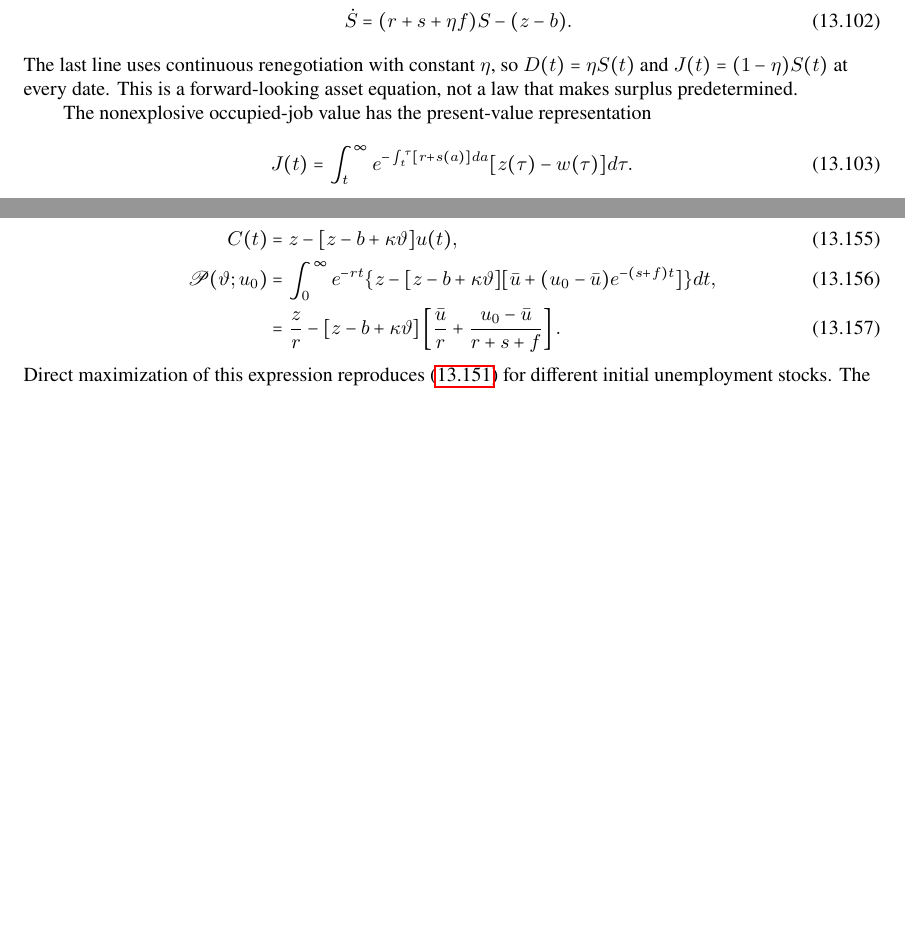
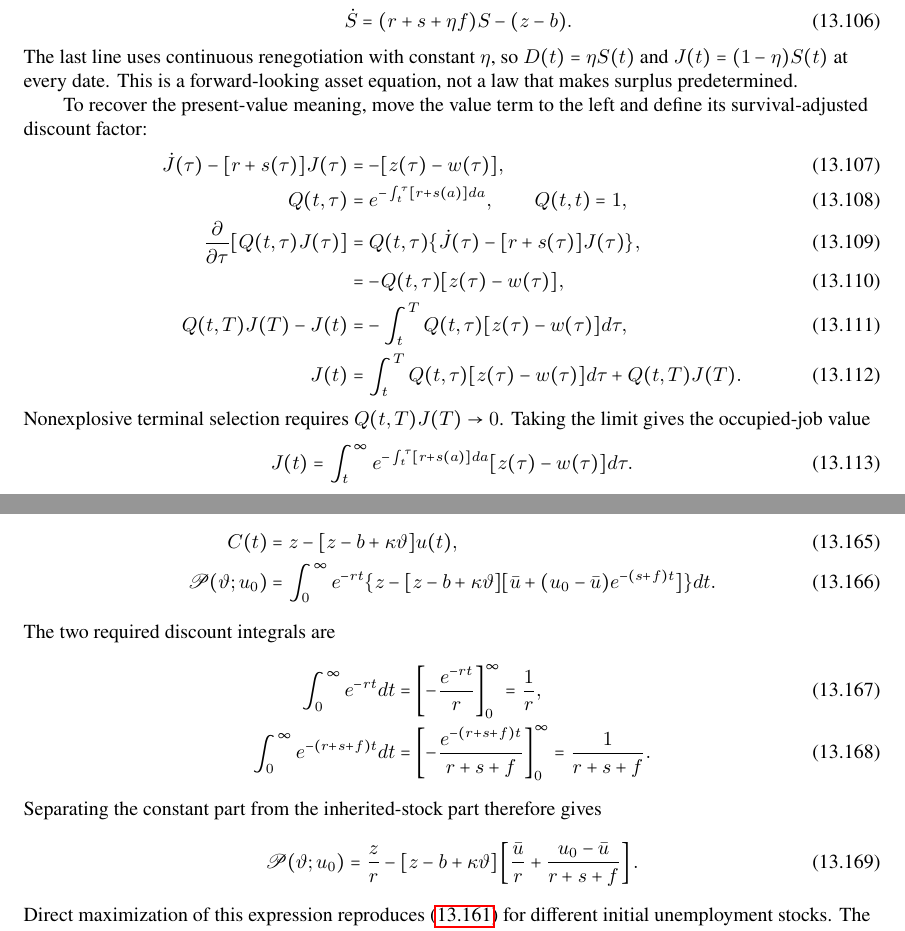
Before and after one commit to xolarvill/notes-on-economics, a LaTeX document (macro/macro.tex, which reads macro/chapters/labor-markets.tex): two parts of pages 214 and 221 of 245 before the commit and two parts of pages 214 and 222 of 247 after it, joined at a grey line, cut so that both start at the same text, the shorter picture padded with empty space. Compiled offline with pdfLaTeX.

Commit message:
fix(macro): verify labor-market layout and refresh compiled notes

```diff
--- a/macro/chapters/labor-markets.tex
+++ b/macro/chapters/labor-markets.tex
@@ -708,7 +722,20 @@ The last line uses continuous renegotiation with constant $\eta$, so
 $D(t)=\eta S(t)$ and $J(t)=(1-\eta)S(t)$ at every date. This is a
 forward-looking asset equation, not a law that makes surplus predetermined.
 
-The nonexplosive occupied-job value has the present-value representation
+To recover the present-value meaning, move the value term to the left and
+define its survival-adjusted discount factor:
+\begin{align}
+ \dot J(\tau)-[r+s(\tau)]J(\tau)&=-[z(\tau)-w(\tau)],\\
+ Q(t,\tau)&=e^{-\int_t^\tau[r+s(a)]da},\qquad Q(t,t)=1,\\
+ \frac{\partial}{\partial\tau}[Q(t,\tau)J(\tau)]
+ &=Q(t,\tau)\{\dot J(\tau)-[r+s(\tau)]J(\tau)\},\\
+ &=-Q(t,\tau)[z(\tau)-w(\tau)],\\
+ Q(t,T)J(T)-J(t)
+ &=-\int_t^T Q(t,\tau)[z(\tau)-w(\tau)]d\tau,\\
+ J(t)&=\int_t^T Q(t,\tau)[z(\tau)-w(\tau)]d\tau+Q(t,T)J(T).
+\end{align}
+Nonexplosive terminal selection requires $Q(t,T)J(T)\to0$. Taking the limit
+gives the occupied-job value
 \begin{align}
  J(t)&=\int_t^\infty
  e^{-\int_t^\tau[r+s(a)]da}[z(\tau)-w(\tau)]d\tau.
@@ -1092,7 +1121,19 @@ fixed $\vartheta$, write $\bar u=s/(s+f)$ and use
  C(t)&=z-[z-b+\kappa\vartheta]u(t),\\
  \mathcal P(\vartheta;u_0)
  &=\int_0^\infty e^{-rt}\{z-[z-b+\kappa\vartheta]
-        [\bar u+(u_0-\bar u)e^{-(s+f)t}]\}dt,\\
+        [\bar u+(u_0-\bar u)e^{-(s+f)t}]\}dt.
+\end{align}
+The two required discount integrals are
+\begin{align}
+ \int_0^\infty e^{-rt}dt
+ &=\left[-\frac{e^{-rt}}r\right]_0^\infty=\frac1r,\\
+ \int_0^\infty e^{-(r+s+f)t}dt
+ &=\left[-\frac{e^{-(r+s+f)t}}{r+s+f}\right]_0^\infty
+   =\frac1{r+s+f}.
+\end{align}
+Separating the constant part from the inherited-stock part therefore gives
+\begin{align}
+ \mathcal P(\vartheta;u_0)
  &=\frac zr-[z-b+\kappa\vartheta]
        \left[\frac{\bar u}r+\frac{u_0-\bar u}{r+s+f}\right].
 \end{align}
--- a/macro/macro.tex
+++ b/macro/macro.tex
@@ -42,6 +42,10 @@
 \setlength{\RaggedRightParindent}{2em}
 \setlength{\RaggedRightRightskip}{0pt plus 1fil}
 \setcounter{tocdepth}{2}% Keep the main contents at chapter and section level.
+% Leave room for two-digit chapter and subsection numbers, such as 13.10.
+\makeatletter
+\renewcommand*\l@subsection{\@dottedtocline{2}{1.5em}{3.2em}}
+\makeatother
 
 % Table cells start flush left; environment grouping preserves body indentation.
 % ragged2e restores paragraph columns using RaggedRightParindent, not parindent alone.
```
Also changed, not shown: macro/DERIVATION_AUDIT.md (+3 -2 lines), macro/REVISION_PLAN.md (+4 -1 lines), macro/chapters/fluctuations-synthesis.tex (+1 -1 lines), macro/images/labor_market_equilibrium.pdf, macro/images/labor_market_equilibrium.png, macro/images/labor_market_transitions.pdf, macro/images/labor_market_transitions.png, macro/macro.pdf, macro/chapters/labor-markets.tex (23 more changed lines), 1 other file.
